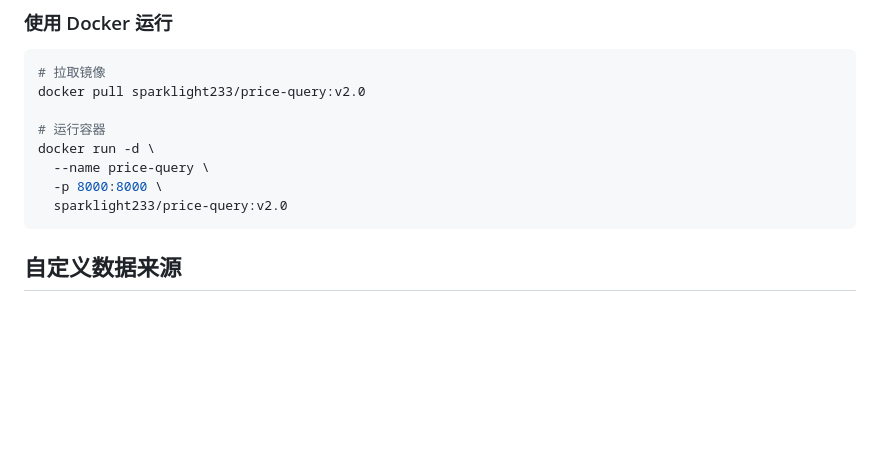
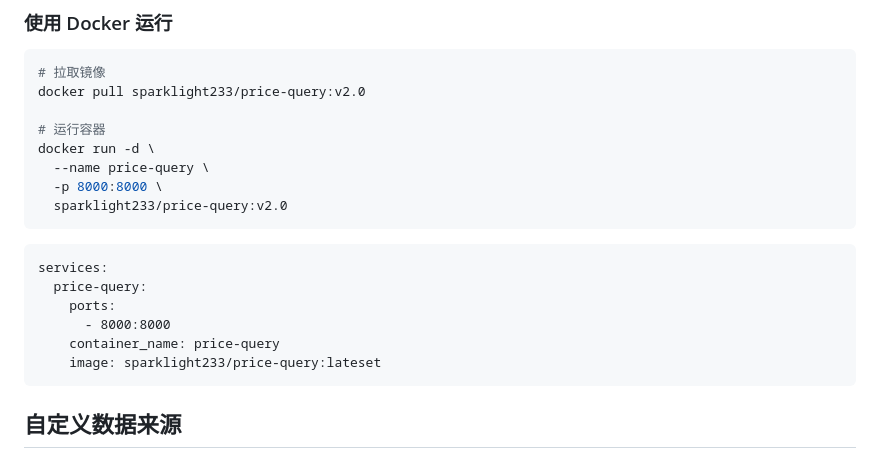
Before and after one commit to sparklight233/price-query, a Markdown page: README.md, the part around the change. Rendered like a GitHub page; blank space fills up the shorter version.

````diff
--- a/README.md
+++ b/README.md
@@ -52,6 +52,14 @@ docker run -d \
   sparklight233/price-query:v2.0
 ```
 
+```
+services:
+  price-query:
+    ports:
+      - 8000:8000
+    container_name: price-query
+    image: sparklight233/price-query:lateset
+```
 ## 自定义数据来源
 
 
````
